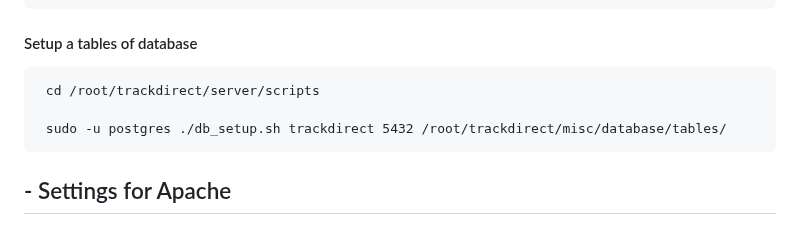
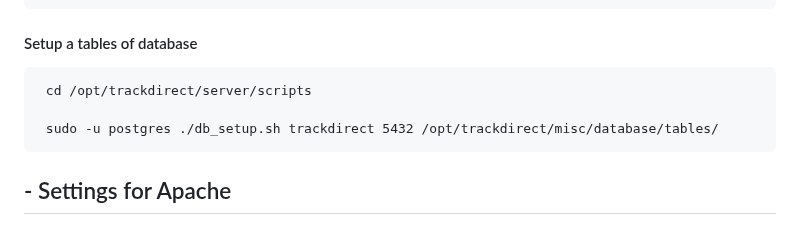
Before and after one commit to qvarforth/trackdirect, a Markdown page: manual_install.md, the part around the change. GitHub-like rendering.

```diff
--- a/manual_install.md
+++ b/manual_install.md
@@ -103,9 +103,9 @@
 #### Restart postgresql
      sudo service postgresql restart
 #### Setup a tables of database
-     cd /root/trackdirect/server/scripts
+     cd /opt/trackdirect/server/scripts
 
-     sudo -u postgres ./db_setup.sh trackdirect 5432 /root/trackdirect/misc/database/tables/
+     sudo -u postgres ./db_setup.sh trackdirect 5432 /opt/trackdirect/misc/database/tables/
 ## - Settings for Apache
 #### Make directoryes for apache
           mkdir /var/www/trackdirect
```
